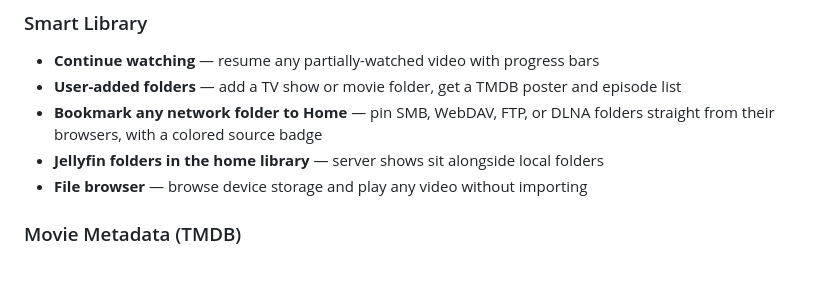
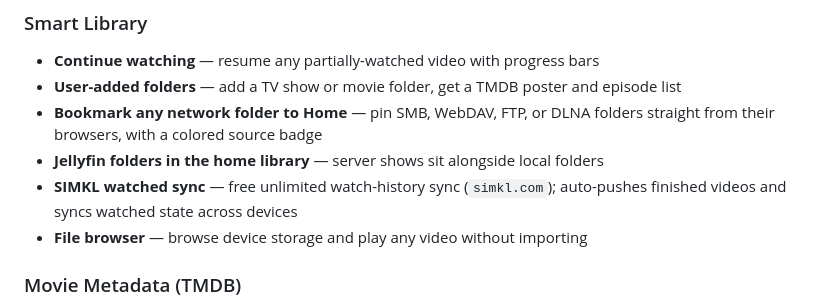
Before and after one commit to devxvoid/DreamPlayer, a Markdown page: README.md, the part around the change. Rendered like a GitHub page; blank space fills up the shorter version.

Commit message:
docs: add SIMKL watched sync to README

```diff
--- a/README.md
+++ b/README.md
@@ -55,6 +55,7 @@ A cross-platform video player for **Android, iOS/iPad, and Android TV** — buil
 - **User-added folders** — add a TV show or movie folder, get a TMDB poster and episode list
 - **Bookmark any network folder to Home** — pin SMB, WebDAV, FTP, or DLNA folders straight from their browsers, with a colored source badge
 - **Jellyfin folders in the home library** — server shows sit alongside local folders
+- **SIMKL watched sync** — free unlimited watch-history sync (`simkl.com`); auto-pushes finished videos and syncs watched state across devices
 - **File browser** — browse device storage and play any video without importing
 
 ### Movie Metadata (TMDB)
```
